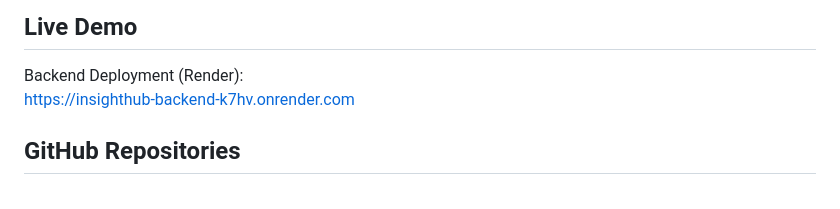
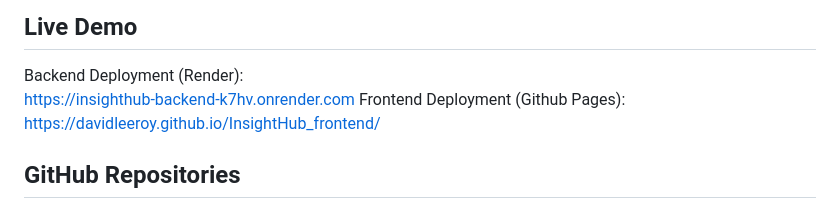
Before and after one commit to Davidleeroy/InsightHub_backend, a Markdown page: README.md, the part around the change. Drawn GitHub-style.

Commit message:
Add frontend deployment link to README

```diff
--- a/README.md
+++ b/README.md
@@ -3,6 +3,8 @@
 ## Live Demo
 Backend Deployment (Render):
 https://insighthub-backend-k7hv.onrender.com
+Frontend Deployment (Github Pages):
+https://davidleeroy.github.io/InsightHub_frontend/
 
 ## GitHub Repositories
 Backend:
```
